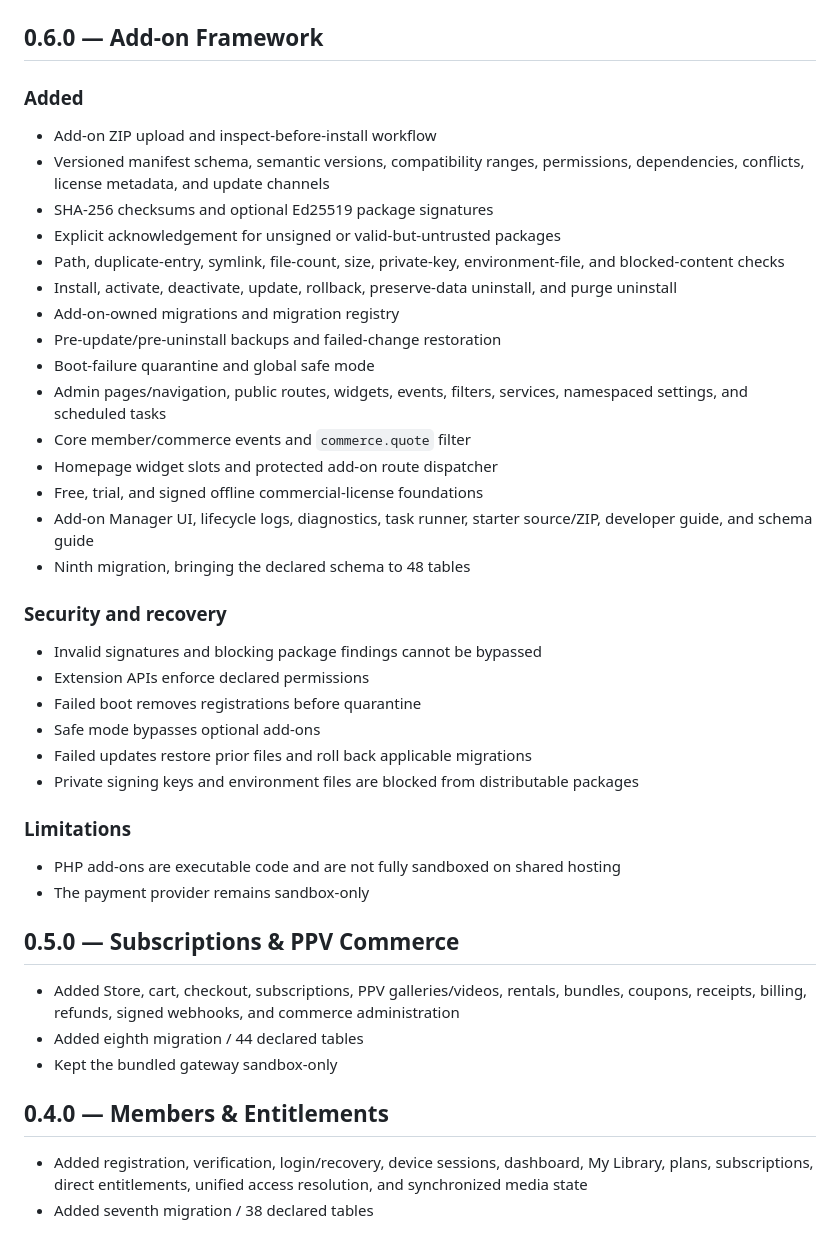
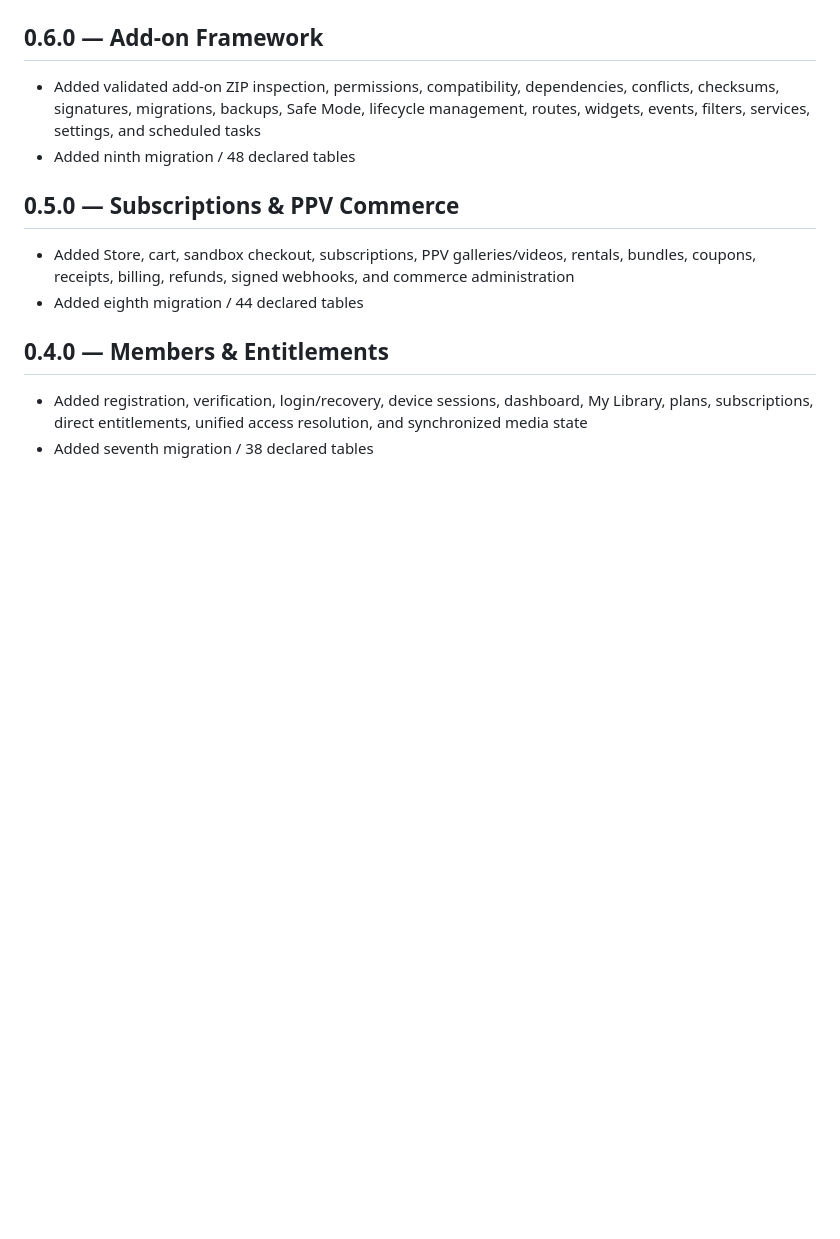
Before and after one commit to afterburn25/velvet_vixxen, a Markdown page: CHANGELOG.md, the part around one of its changes. GitHub-like rendering; blank space fills up the shorter version.

```diff
--- a/CHANGELOG.md
+++ b/CHANGELOG.md
@@ -43,43 +89,13 @@
 
 ## 0.6.0 — Add-on Framework
 
-### Added
-
-- Add-on ZIP upload and inspect-before-install workflow
-- Versioned manifest schema, semantic versions, compatibility ranges, permissions, dependencies, conflicts, license metadata, and update channels
-- SHA-256 checksums and optional Ed25519 package signatures
-- Explicit acknowledgement for unsigned or valid-but-untrusted packages
-- Path, duplicate-entry, symlink, file-count, size, private-key, environment-file, and blocked-content checks
-- Install, activate, deactivate, update, rollback, preserve-data uninstall, and purge uninstall
-- Add-on-owned migrations and migration registry
-- Pre-update/pre-uninstall backups and failed-change restoration
-- Boot-failure quarantine and global safe mode
-- Admin pages/navigation, public routes, widgets, events, filters, services, namespaced settings, and scheduled tasks
-- Core member/commerce events and `commerce.quote` filter
-- Homepage widget slots and protected add-on route dispatcher
-- Free, trial, and signed offline commercial-license foundations
-- Add-on Manager UI, lifecycle logs, diagnostics, task runner, starter source/ZIP, developer guide, and schema guide
-- Ninth migration, bringing the declared schema to 48 tables
-
-### Security and recovery
-
-- Invalid signatures and blocking package findings cannot be bypassed
-- Extension APIs enforce declared permissions
-- Failed boot removes registrations before quarantine
-- Safe mode bypasses optional add-ons
-- Failed updates restore prior files and roll back applicable migrations
-- Private signing keys and environment files are blocked from distributable packages
-
-### Limitations
-
-- PHP add-ons are executable code and are not fully sandboxed on shared hosting
-- The payment provider remains sandbox-only
+- Added validated add-on ZIP inspection, permissions, compatibility, dependencies, conflicts, checksums, signatures, migrations, backups, Safe Mode, lifecycle management, routes, widgets, events, filters, services, settings, and scheduled tasks
+- Added ninth migration / 48 declared tables
 
 ## 0.5.0 — Subscriptions & PPV Commerce
 
-- Added Store, cart, checkout, subscriptions, PPV galleries/videos, rentals, bundles, coupons, receipts, billing, refunds, signed webhooks, and commerce administration
+- Added Store, cart, sandbox checkout, subscriptions, PPV galleries/videos, rentals, bundles, coupons, receipts, billing, refunds, signed webhooks, and commerce administration
 - Added eighth migration / 44 declared tables
-- Kept the bundled gateway sandbox-only
 
 ## 0.4.0 — Members & Entitlements
 
```
Also changed, not shown: other parts of CHANGELOG.md (+81 -35 lines).
